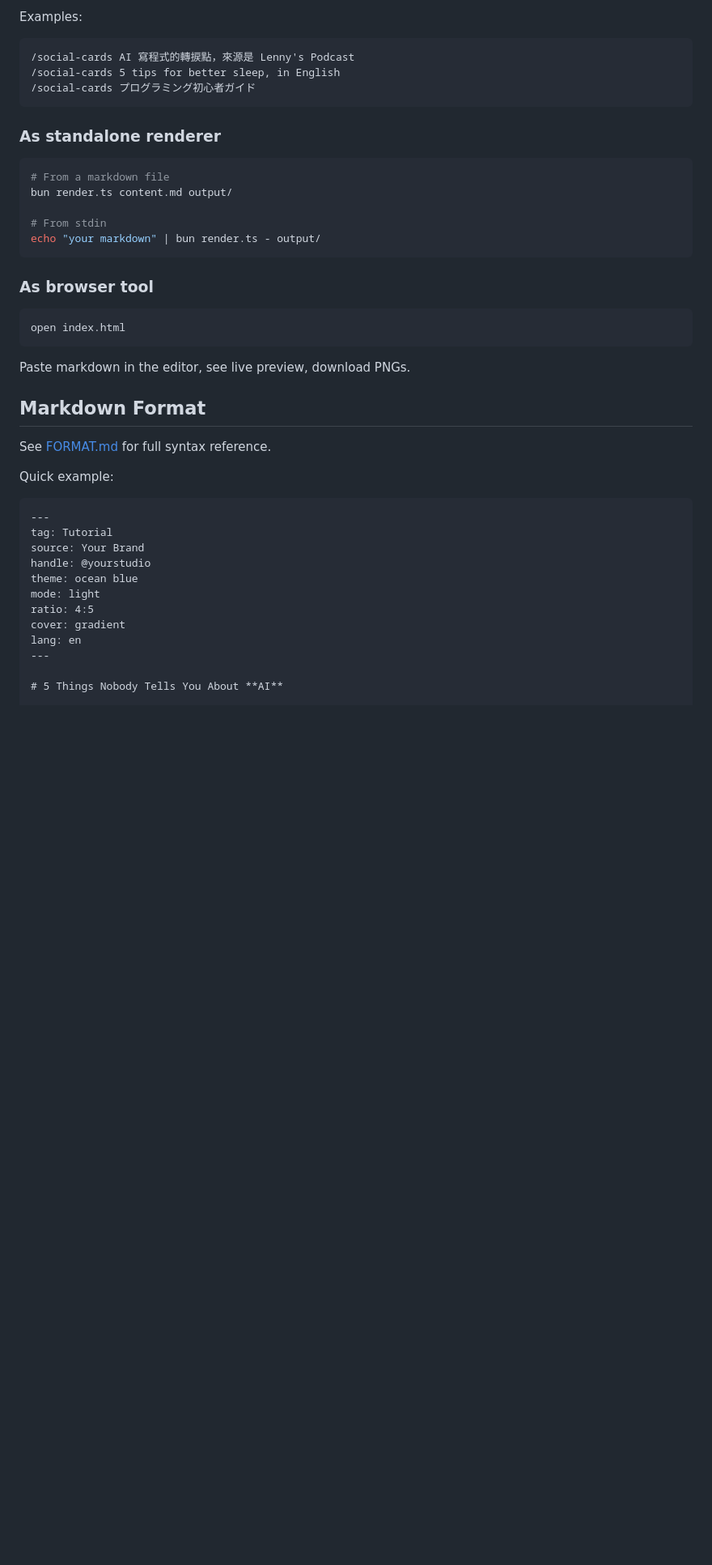
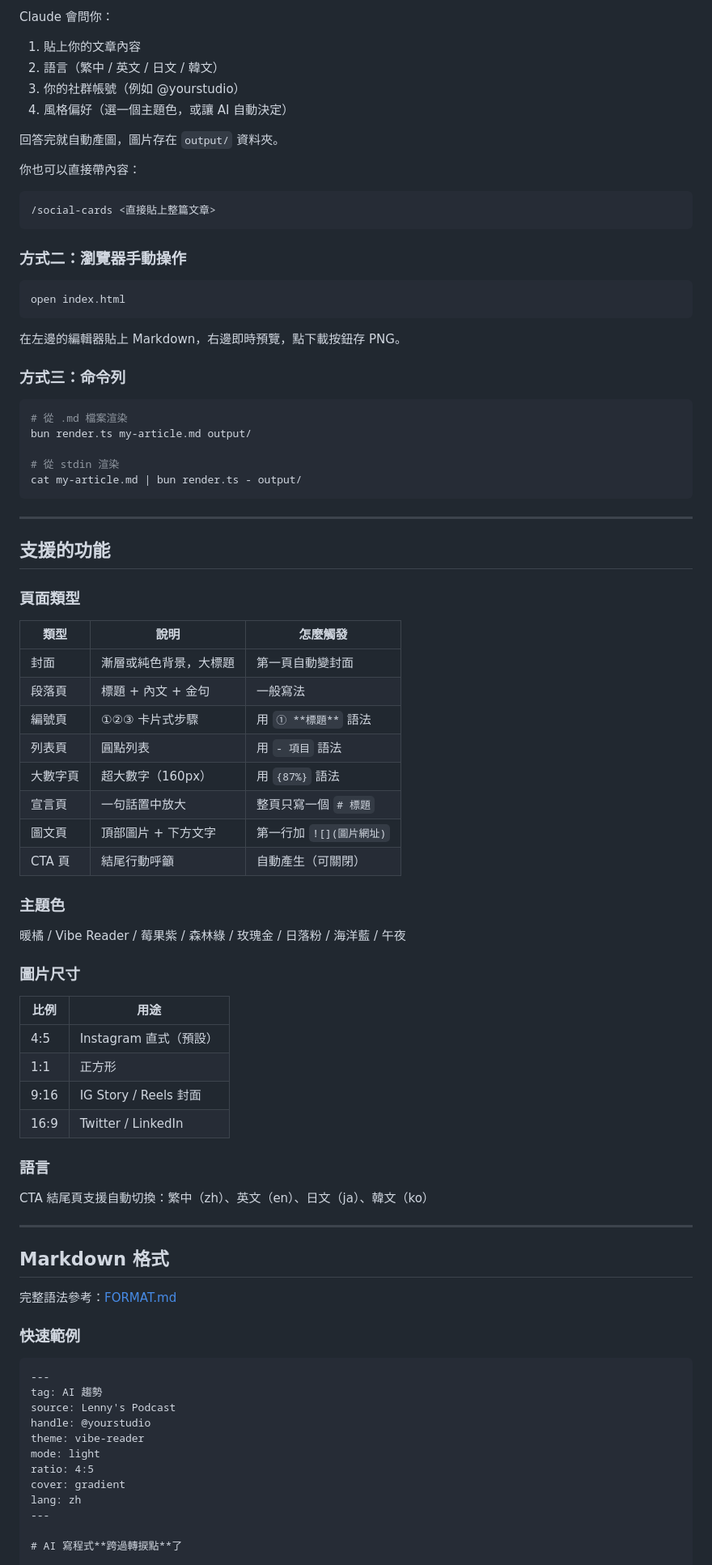
Before and after one commit to joannecucumber/social-cards-skill, a Markdown page: README.md, the part around one of its changes. Shown at 81% size. Rendered like a GitHub page; blank space fills up the shorter version.

````diff
--- a/README.md
+++ b/README.md
@@ -67,47 +90,89 @@ Add this to your project's `CLAUDE.md` so Claude knows where the tool lives:
 ```
 
-Examples:
+Claude 會問你：
+1. 貼上你的文章內容
+2. 語言（繁中 / 英文 / 日文 / 韓文）
+3. 你的社群帳號（例如 @yourstudio）
+4. 風格偏好（選一個主題色，或讓 AI 自動決定）
+
+回答完就自動產圖，圖片存在 `output/` 資料夾。
+
+你也可以直接帶內容：
 ```
-/social-cards AI 寫程式的轉捩點，來源是 Lenny's Podcast
-/social-cards 5 tips for better sleep, in English
-/social-cards プログラミング初心者ガイド
+/social-cards <直接貼上整篇文章>
 ```
 
-### As standalone renderer
-
-```bash
-# From a markdown file
-bun render.ts content.md output/
-
-# From stdin
-echo "your markdown" | bun render.ts - output/
-```
-
-### As browser tool
+### 方式二：瀏覽器手動操作
 
 ```bash
 open index.html
 ```
 
-Paste markdown in the editor, see live preview, download PNGs.
+在左邊的編輯器貼上 Markdown，右邊即時預覽，點下載按鈕存 PNG。
 
-## Markdown Format
+### 方式三：命令列
 
-See [FORMAT.md](FORMAT.md) for full syntax reference.
+```bash
+# 從 .md 檔案渲染
+bun render.ts my-article.md output/
 
-Quick example:
+# 從 stdin 渲染
+cat my-article.md | bun render.ts - output/
+```
+
+---
+
+## 支援的功能
+
+### 頁面類型
+
+| 類型 | 說明 | 怎麼觸發 |
+|------|------|---------|
+| 封面 | 漸層或純色背景，大標題 | 第一頁自動變封面 |
+| 段落頁 | 標題 + 內文 + 金句 | 一般寫法 |
+| 編號頁 | ①②③ 卡片式步驟 | 用 `① **標題**` 語法 |
+| 列表頁 | 圓點列表 | 用 `- 項目` 語法 |
+| 大數字頁 | 超大數字（160px） | 用 `{87%}` 語法 |
+| 宣言頁 | 一句話置中放大 | 整頁只寫一個 `# 標題` |
+| 圖文頁 | 頂部圖片 + 下方文字 | 第一行加 `![](圖片網址)` |
+| CTA 頁 | 結尾行動呼籲 | 自動產生（可關閉） |
+
+### 主題色
+
+暖橘 / Vibe Reader / 莓果紫 / 森林綠 / 玫瑰金 / 日落粉 / 海洋藍 / 午夜
+
+### 圖片尺寸
+
+| 比例 | 用途 |
+|------|------|
+| 4:5 | Instagram 直式（預設） |
+| 1:1 | 正方形 |
+| 9:16 | IG Story / Reels 封面 |
+| 16:9 | Twitter / LinkedIn |
+
+### 語言
+
+CTA 結尾頁支援自動切換：繁中（zh）、英文（en）、日文（ja）、韓文（ko）
+
+---
+
+## Markdown 格式
+
+完整語法參考：[FORMAT.md](FORMAT.md)
+
+### 快速範例
 
 ```markdown
 ---
-tag: Tutorial
-source: Your Brand
+tag: AI 趨勢
+source: Lenny's Podcast
 handle: @yourstudio
-theme: ocean blue
+theme: vibe-reader
 mode: light
 ratio: 4:5
 cover: gradient
-lang: en
+lang: zh
 ---
 
-# 5 Things Nobody Tells You About **AI**
+# AI 寫程式**跨過轉捩點**了
 
````
Also changed, not shown: other parts of README.md (+108 -55 lines).
